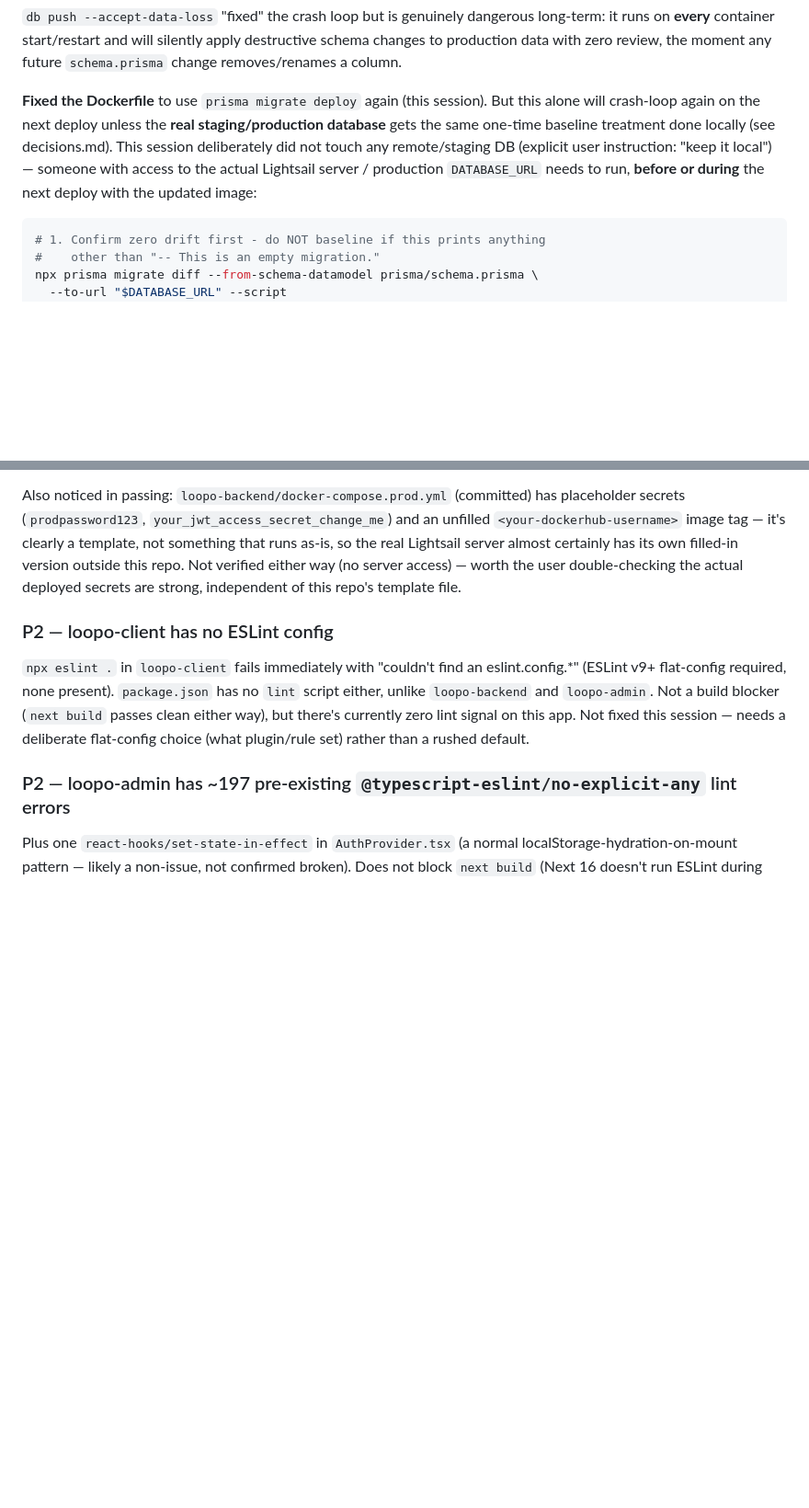
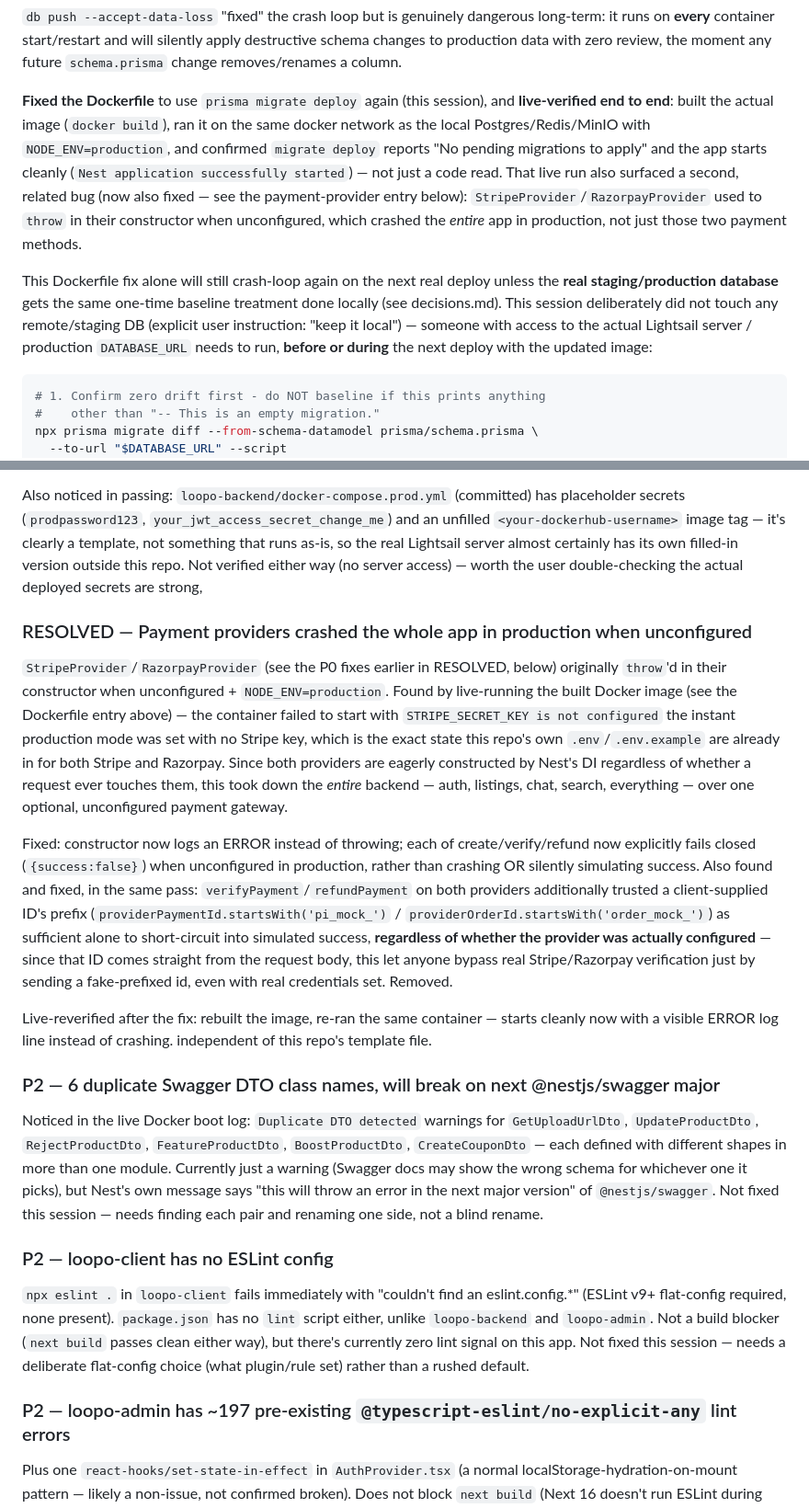
Before and after one commit to zunotechsoftware/Loopo, a Markdown page: agents/01-context/known-issues.md, 2 parts joined by grey strips. Shown at 92% size. GitHub-like rendering; blank space fills up the shorter version.

Commit message:
docs: update known-issues.md with Dockerfile live-verification and payment-provider crash fix
Co-Authored-By: Claude Sonnet 5 <noreply@anthropic.com>

````diff
--- a/agents/01-context/known-issues.md
+++ b/agents/01-context/known-issues.md
@@ -32,13 +32,22 @@ long-term: it runs on **every** container start/restart and will silently apply
 destructive schema changes to production data with zero review, the moment any
 future `schema.prisma` change removes/renames a column.
 
-**Fixed the Dockerfile** to use `prisma migrate deploy` again (this session). But
-this alone will crash-loop again on the next deploy unless the **real
-staging/production database** gets the same one-time baseline treatment done
-locally (see decisions.md). This session deliberately did not touch any
-remote/staging DB (explicit user instruction: "keep it local") — someone with
-access to the actual Lightsail server / production `DATABASE_URL` needs to run,
-**before or during** the next deploy with the updated image:
+**Fixed the Dockerfile** to use `prisma migrate deploy` again (this session), and
+**live-verified end to end**: built the actual image (`docker build`), ran it on
+the same docker network as the local Postgres/Redis/MinIO with `NODE_ENV=production`,
+and confirmed `migrate deploy` reports "No pending migrations to apply" and the
+app starts cleanly (`Nest application successfully started`) — not just a code
+read. That live run also surfaced a second, related bug (now also fixed — see the
+payment-provider entry below): `StripeProvider`/`RazorpayProvider` used to `throw`
+in their constructor when unconfigured, which crashed the *entire* app in
+production, not just those two payment methods.
+
+This Dockerfile fix alone will still crash-loop again on the next real deploy
+unless the **real staging/production database** gets the same one-time baseline
+treatment done locally (see decisions.md). This session deliberately did not
+touch any remote/staging DB (explicit user instruction: "keep it local") —
+someone with access to the actual Lightsail server / production `DATABASE_URL`
+needs to run, **before or during** the next deploy with the updated image:
 
 ```sh
 # 1. Confirm zero drift first - do NOT baseline if this prints anything
@@ -66,7 +75,41 @@ unfilled `<your-dockerhub-username>` image tag — it's clearly a template, not
 something that runs as-is, so the real Lightsail server almost certainly has its
 own filled-in version outside this repo. Not verified either way (no server
 access) — worth the user double-checking the actual deployed secrets are strong,
+
+### RESOLVED — Payment providers crashed the whole app in production when unconfigured
+`StripeProvider`/`RazorpayProvider` (see the P0 fixes earlier in RESOLVED, below)
+originally `throw`'d in their constructor when unconfigured + `NODE_ENV=production`.
+Found by live-running the built Docker image (see the Dockerfile entry above) — the
+container failed to start with `STRIPE_SECRET_KEY is not configured` the instant
+production mode was set with no Stripe key, which is the exact state this repo's
+own `.env`/`.env.example` are already in for both Stripe and Razorpay. Since both
+providers are eagerly constructed by Nest's DI regardless of whether a request
+ever touches them, this took down the *entire* backend — auth, listings, chat,
+search, everything — over one optional, unconfigured payment gateway.
+
+Fixed: constructor now logs an ERROR instead of throwing; each of
+create/verify/refund now explicitly fails closed (`{success:false}`) when
+unconfigured in production, rather than crashing OR silently simulating success.
+Also found and fixed, in the same pass: `verifyPayment`/`refundPayment` on both
+providers additionally trusted a client-supplied ID's prefix
+(`providerPaymentId.startsWith('pi_mock_')` / `providerOrderId.startsWith('order_mock_')`)
+as sufficient alone to short-circuit into simulated success, **regardless of
+whether the provider was actually configured** — since that ID comes straight
+from the request body, this let anyone bypass real Stripe/Razorpay verification
+just by sending a fake-prefixed id, even with real credentials set. Removed.
+
+Live-reverified after the fix: rebuilt the image, re-ran the same container —
+starts cleanly now with a visible ERROR log line instead of crashing.
 independent of this repo's template file.
+
+### P2 — 6 duplicate Swagger DTO class names, will break on next @nestjs/swagger major
+Noticed in the live Docker boot log: `Duplicate DTO detected` warnings for
+`GetUploadUrlDto`, `UpdateProductDto`, `RejectProductDto`, `FeatureProductDto`,
+`BoostProductDto`, `CreateCouponDto` — each defined with different shapes in more
+than one module. Currently just a warning (Swagger docs may show the wrong schema
+for whichever one it picks), but Nest's own message says "this will throw an
+error in the next major version" of `@nestjs/swagger`. Not fixed this session —
+needs finding each pair and renaming one side, not a blind rename.
 
 ### P2 — loopo-client has no ESLint config
 `npx eslint .` in `loopo-client` fails immediately with "couldn't find an
````
